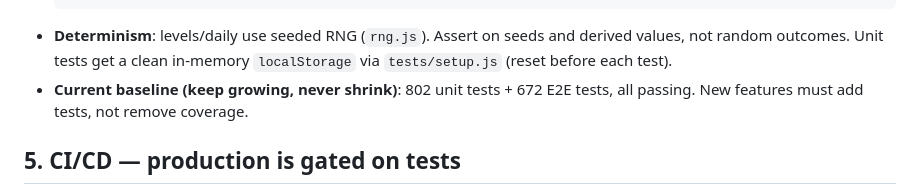
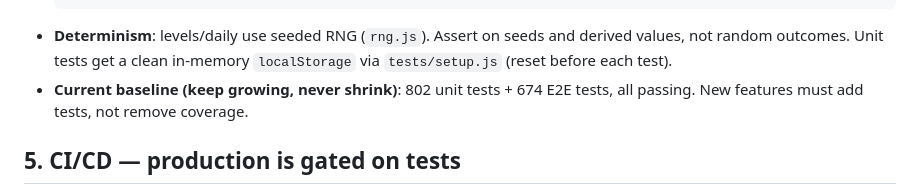
Before and after one commit to amantaras/bubble-pop-chain, a Markdown page: AGENTS.md, the part around the change. GitHub-like rendering.

Commit message:
Update AGENTS.md test baseline to 802 unit / 674 e2e

```diff
--- a/AGENTS.md
+++ b/AGENTS.md
@@ -1862,7 +1862,7 @@ If you cannot make the tests pass, do not commit. Fix the root cause.
 - **Determinism**: levels/daily use seeded RNG (`rng.js`). Assert on seeds and
   derived values, not random outcomes. Unit tests get a clean in-memory
   `localStorage` via `tests/setup.js` (reset before each test).
-- **Current baseline (keep growing, never shrink)**: 802 unit tests + 672 E2E
+- **Current baseline (keep growing, never shrink)**: 802 unit tests + 674 E2E
   tests, all passing. New features must add tests, not remove coverage.
 
 ## 5. CI/CD — production is gated on tests
```
